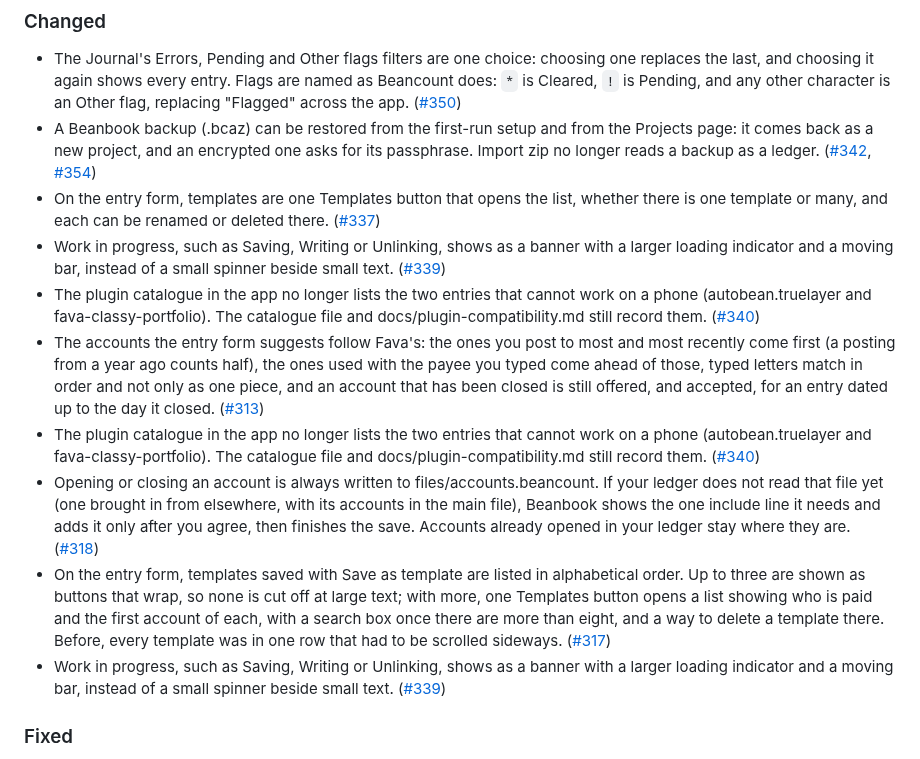
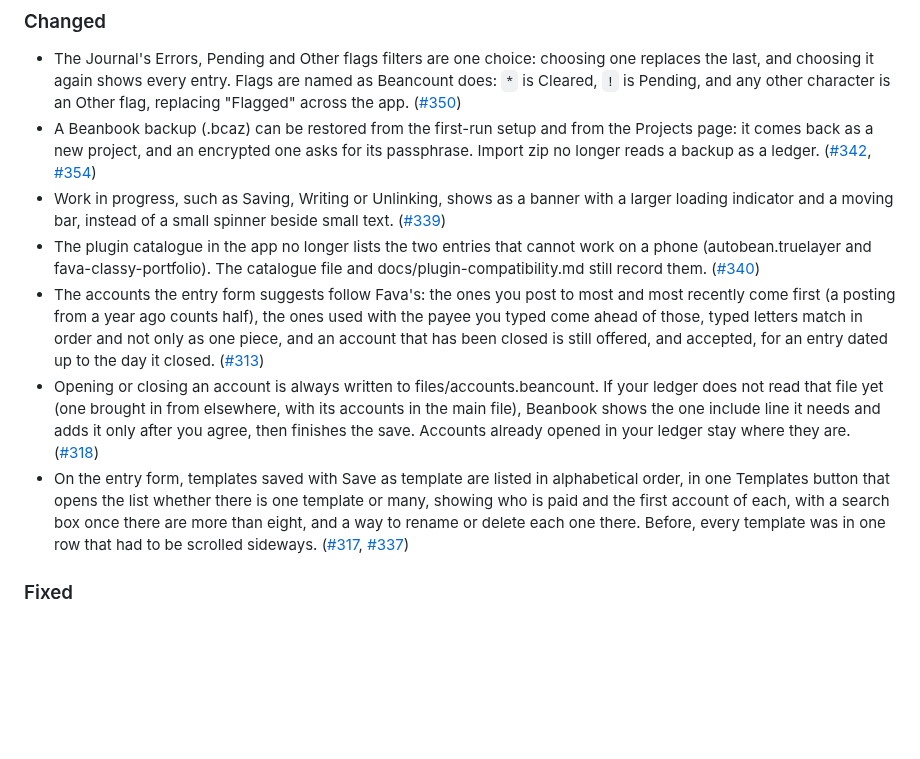
Before and after one commit to pintofi/beanbook, a Markdown page: CHANGELOG.md, the part around the change. GitHub-like rendering; blank space fills up the shorter version.

Commit message:
Roadmap: 1.0.4 is the current release; changelog: drop duplicate entries (#360)

```diff
--- a/CHANGELOG.md
+++ b/CHANGELOG.md
@@ -14,14 +14,11 @@ and this project adheres to [Semantic Versioning](https://semver.org/spec/v2.0.0
 ### Changed
 - The Journal's Errors, Pending and Other flags filters are one choice: choosing one replaces the last, and choosing it again shows every entry. Flags are named as Beancount does: `*` is Cleared, `!` is Pending, and any other character is an Other flag, replacing "Flagged" across the app. ([#350])
 - A Beanbook backup (.bcaz) can be restored from the first-run setup and from the Projects page: it comes back as a new project, and an encrypted one asks for its passphrase. Import zip no longer reads a backup as a ledger. ([#342], [#354])
-- On the entry form, templates are one Templates button that opens the list, whether there is one template or many, and each can be renamed or deleted there. ([#337])
 - Work in progress, such as Saving, Writing or Unlinking, shows as a banner with a larger loading indicator and a moving bar, instead of a small spinner beside small text. ([#339])
 - The plugin catalogue in the app no longer lists the two entries that cannot work on a phone (autobean.truelayer and fava-classy-portfolio). The catalogue file and docs/plugin-compatibility.md still record them. ([#340])
 - The accounts the entry form suggests follow Fava's: the ones you post to most and most recently come first (a posting from a year ago counts half), the ones used with the payee you typed come ahead of those, typed letters match in order and not only as one piece, and an account that has been closed is still offered, and accepted, for an entry dated up to the day it closed. ([#313])
-- The plugin catalogue in the app no longer lists the two entries that cannot work on a phone (autobean.truelayer and fava-classy-portfolio). The catalogue file and docs/plugin-compatibility.md still record them. ([#340])
 - Opening or closing an account is always written to files/accounts.beancount. If your ledger does not read that file yet (one brought in from elsewhere, with its accounts in the main file), Beanbook shows the one include line it needs and adds it only after you agree, then finishes the save. Accounts already opened in your ledger stay where they are. ([#318])
-- On the entry form, templates saved with Save as template are listed in alphabetical order. Up to three are shown as buttons that wrap, so none is cut off at large text; with more, one Templates button opens a list showing who is paid and the first account of each, with a search box once there are more than eight, and a way to delete a template there. Before, every template was in one row that had to be scrolled sideways. ([#317])
-- Work in progress, such as Saving, Writing or Unlinking, shows as a banner with a larger loading indicator and a moving bar, instead of a small spinner beside small text. ([#339])
+- On the entry form, templates saved with Save as template are listed in alphabetical order, in one Templates button that opens the list whether there is one template or many, showing who is paid and the first account of each, with a search box once there are more than eight, and a way to rename or delete each one there. Before, every template was in one row that had to be scrolled sideways. ([#317], [#337])
 
 ### Fixed
 - In Mirror, choosing a side of a conflict works when the file was deleted: Keep the folder's deletes the file here (through the write protocol, so Undo puts it back), and putting it back or deleting it from the folder are offered too. A record of a file gone from both sides is dropped, so a file that arrives later is no longer removed from the folder as if it had been deleted. ([#341])
```
Also changed, not shown: ROADMAP.md (+10 -20 lines).
